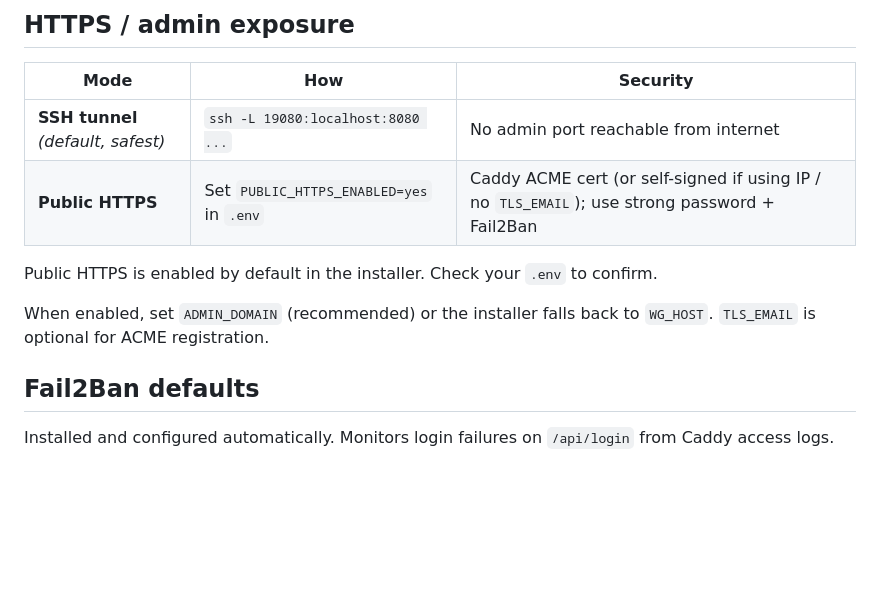
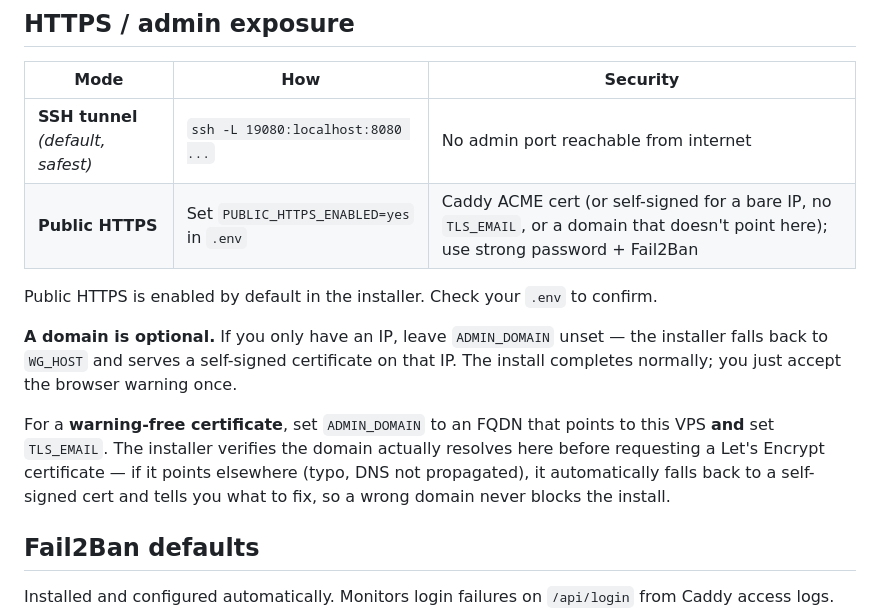
Before and after one commit to r45635/Easy-WG-Combo, a Markdown page: docs/setup.md, the part around the change. Drawn GitHub-style; blank space fills up the shorter version.

```diff
--- a/docs/setup.md
+++ b/docs/setup.md
@@ -79,11 +79,13 @@ echo "export PASSWORD_HASH='<hash>'" > .env.secrets
 | Mode | How | Security |
 |---|---|---|
 | **SSH tunnel** *(default, safest)* | `ssh -L 19080:localhost:8080 ...` | No admin port reachable from internet |
-| **Public HTTPS** | Set `PUBLIC_HTTPS_ENABLED=yes` in `.env` | Caddy ACME cert (or self-signed if using IP / no `TLS_EMAIL`); use strong password + Fail2Ban |
+| **Public HTTPS** | Set `PUBLIC_HTTPS_ENABLED=yes` in `.env` | Caddy ACME cert (or self-signed for a bare IP, no `TLS_EMAIL`, or a domain that doesn't point here); use strong password + Fail2Ban |
 
 Public HTTPS is enabled by default in the installer. Check your `.env` to confirm.
 
-When enabled, set `ADMIN_DOMAIN` (recommended) or the installer falls back to `WG_HOST`. `TLS_EMAIL` is optional for ACME registration.
+**A domain is optional.** If you only have an IP, leave `ADMIN_DOMAIN` unset — the installer falls back to `WG_HOST` and serves a self-signed certificate on that IP. The install completes normally; you just accept the browser warning once.
+
+For a **warning-free certificate**, set `ADMIN_DOMAIN` to an FQDN that points to this VPS **and** set `TLS_EMAIL`. The installer verifies the domain actually resolves here before requesting a Let's Encrypt certificate — if it points elsewhere (typo, DNS not propagated), it automatically falls back to a self-signed cert and tells you what to fix, so a wrong domain never blocks the install.
 
 ## Fail2Ban defaults
 
```
Also changed, not shown: docs/security-model.md (+4 -0 lines), docs/xray.md (+10 -5 lines).
